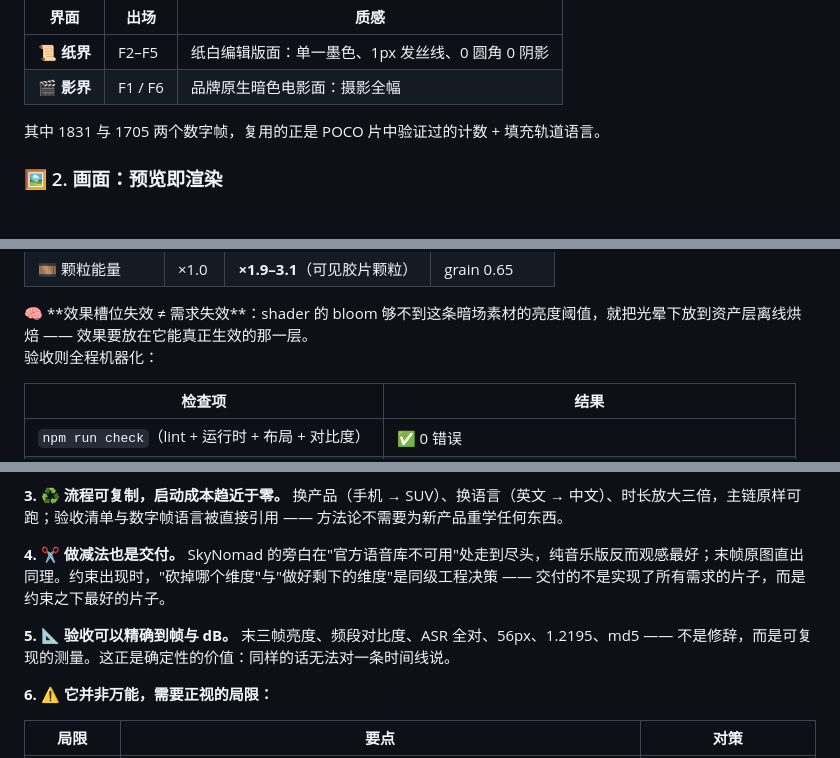
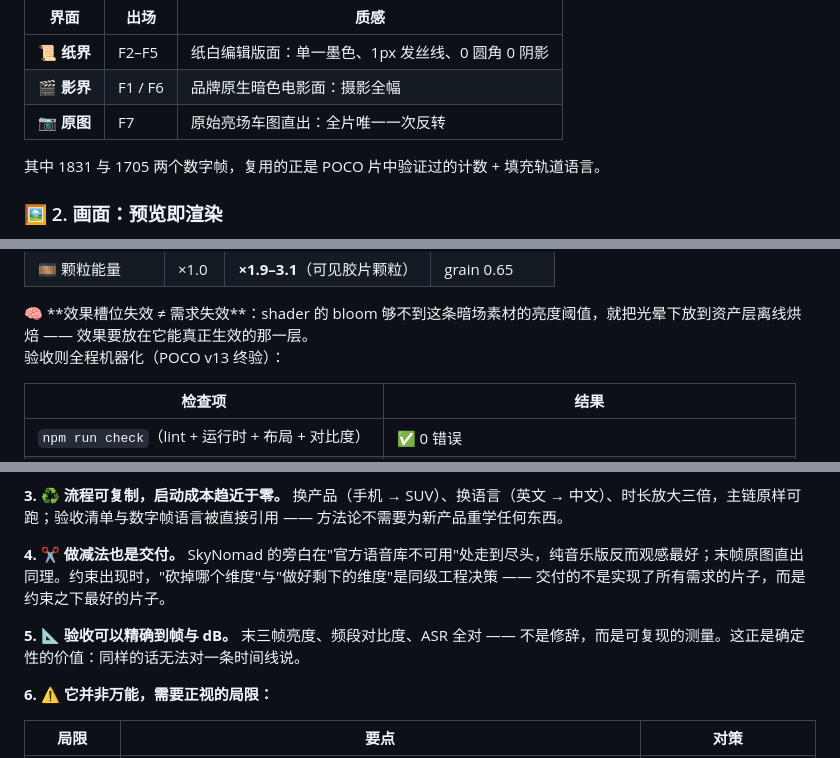
Before and after one commit to 919980059/ai, a Markdown page: share/hyperframes-分享文档.md, 3 parts joined by grey strips. GitHub-like rendering.

```diff
--- a/share/hyperframes-分享文档.md
+++ b/share/hyperframes-分享文档.md
@@ -60,6 +58,7 @@ SkyNomad 以一个提问开场 ——「一辆车，能装下多少种生活？
 |-|-|-|
 | 📜 **纸界** | F2–F5 | 纸白编辑版面：单一墨色、1px 发丝线、0 圆角 0 阴影 |
 | 🎬 **影界** | F1 / F6 | 品牌原生暗色电影面：摄影全幅 |
+| 📷 **原图** | F7 | 原始亮场车图直出：全片唯一一次反转 |
 
 其中 1831 与 1705 两个数字帧，复用的正是 POCO 片中验证过的计数 + 填充轨道语言。
 
@@ -175,7 +174,7 @@ SkyNomad 的中文人声之路曲折得多，四轮反馈完整记录：
 🧠 **效果槽位失效 ≠ 需求失效**：shader 的 bloom 够不到这条暗场素材的亮度阈值，就把光晕下放到资产层离线烘焙 —— 效果要放在它能真正生效的那一层。
 </callout>
 
-验收则全程机器化：
+验收则全程机器化（POCO v13 终验）：
 
 | 检查项 | 结果 |
 |-|-|
@@ -221,7 +220,7 @@ SkyNomad 的中文人声之路曲折得多，四轮反馈完整记录：
 
 **4. ✂️ 做减法也是交付。** SkyNomad 的旁白在"官方语音库不可用"处走到尽头，纯音乐版反而观感最好；末帧原图直出同理。约束出现时，"砍掉哪个维度"与"做好剩下的维度"是同级工程决策 —— 交付的不是实现了所有需求的片子，而是约束之下最好的片子。
 
-**5. 📐 验收可以精确到帧与 dB。** 末三帧亮度、频段对比度、ASR 全对、56px、1.2195、md5 —— 不是修辞，而是可复现的测量。这正是确定性的价值：同样的话无法对一条时间线说。
+**5. 📐 验收可以精确到帧与 dB。** 末三帧亮度、频段对比度、ASR 全对 —— 不是修辞，而是可复现的测量。这正是确定性的价值：同样的话无法对一条时间线说。
 
 **6. ⚠️ 它并非万能，需要正视的局限：**
 
```
Also changed, not shown: other parts of share/hyperframes-分享文档.md (+11 -15 lines).
